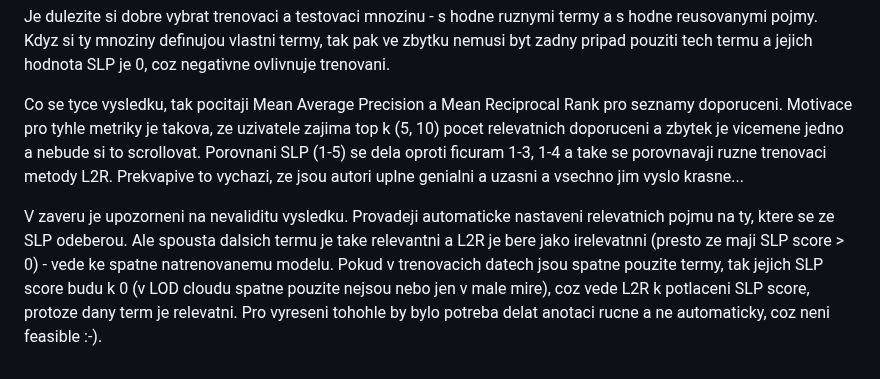
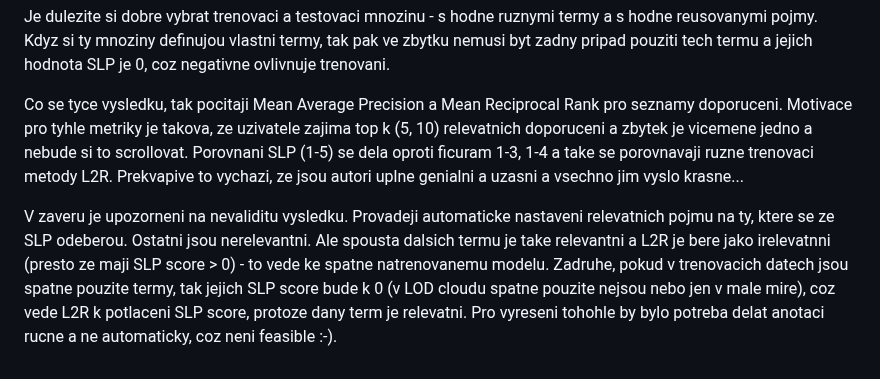
Before and after one commit to georgeus19/klofan, a Markdown page: docs/papers/term-picker.md, the part around the change. GitHub-like rendering.

Commit message:
Update summary TM final.

```diff
--- a/docs/papers/term-picker.md
+++ b/docs/papers/term-picker.md
@@ -34,6 +34,6 @@ Pro kazdou SLP (z trenovaci/testovaci mnoziny) se nahodne vybere 1 ci vice termu
 
 Je dulezite si dobre vybrat trenovaci a testovaci mnozinu - s hodne ruznymi termy a s hodne reusovanymi pojmy. Kdyz si ty mnoziny definujou vlastni termy, tak pak ve zbytku nemusi byt zadny pripad pouziti tech termu a jejich hodnota SLP je 0, coz negativne ovlivnuje trenovani.
 
-Co se tyce vysledku, tak pocitaji Mean Average Precision a Mean Reciprocal Rank pro seznamy doporuceni. Motivace pro tyhle metriky je takova, ze uzivatele zajima top k (5, 10) pocet relevatnich doporuceni a zbytek je vicemene jedno a nebude si to scrollovat. Porovnani SLP (1-5) se dela oproti ficuram 1-3, 1-4 a take se porovnavaji ruzne trenovaci metody L2R. Prekvapive to vychazi, ze jsou autori uplne genialni a uzasni a vsechno jim vyslo krasne...
+Co se tyce vysledku, tak pocitaji Mean Average Precision a Mean Reciprocal Rank pro seznamy doporuceni. Motivace pro tyhle metriky je takova, ze uzivatele zajima top k (5, 10) relevatnich doporuceni a zbytek je vicemene jedno a nebude si to scrollovat. Porovnani SLP (1-5) se dela oproti ficuram 1-3, 1-4 a take se porovnavaji ruzne trenovaci metody L2R. Prekvapive to vychazi, ze jsou autori uplne genialni a uzasni a vsechno jim vyslo krasne...
 
-V zaveru je upozorneni na nevaliditu vysledku. Provadeji automaticke nastaveni relevatnich pojmu na ty, ktere se ze SLP odeberou. Ale spousta dalsich termu je take relevantni a L2R je bere jako irelevatnni (presto ze maji SLP score > 0) - vede ke spatne natrenovanemu modelu. Pokud v trenovacich datech jsou spatne pouzite termy, tak jejich SLP score budu k 0 (v LOD cloudu spatne pouzite nejsou nebo jen v male mire), coz vede L2R k potlaceni SLP score, protoze dany term je relevatni. Pro vyreseni tohohle by bylo potreba delat anotaci rucne a ne automaticky, coz neni feasible :-).
+V zaveru je upozorneni na nevaliditu vysledku. Provadeji automaticke nastaveni relevatnich pojmu na ty, ktere se ze SLP odeberou. Ostatni jsou nerelevantni. Ale spousta dalsich termu je take relevantni a L2R je bere jako irelevatnni (presto ze maji SLP score > 0) - to vede ke spatne natrenovanemu modelu. Zadruhe, pokud v trenovacich datech jsou spatne pouzite termy, tak jejich SLP score bude k 0 (v LOD cloudu spatne pouzite nejsou nebo jen v male mire), coz vede L2R k potlaceni SLP score, protoze dany term je relevatni. Pro vyreseni tohohle by bylo potreba delat anotaci rucne a ne automaticky, coz neni feasible :-).
```
